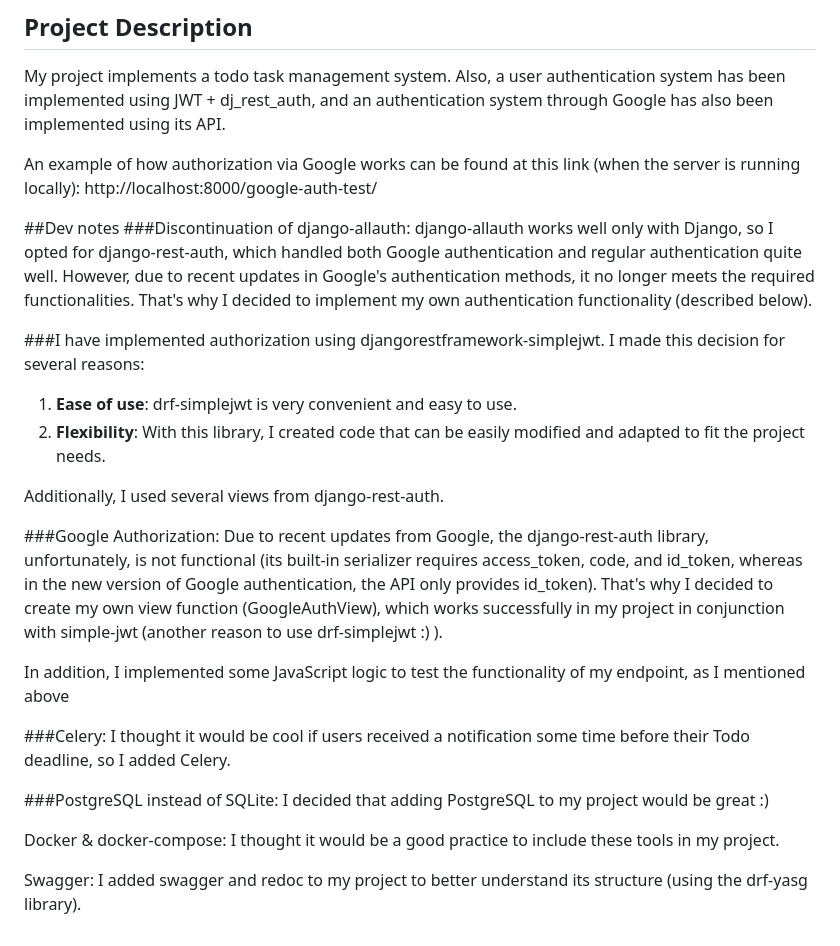
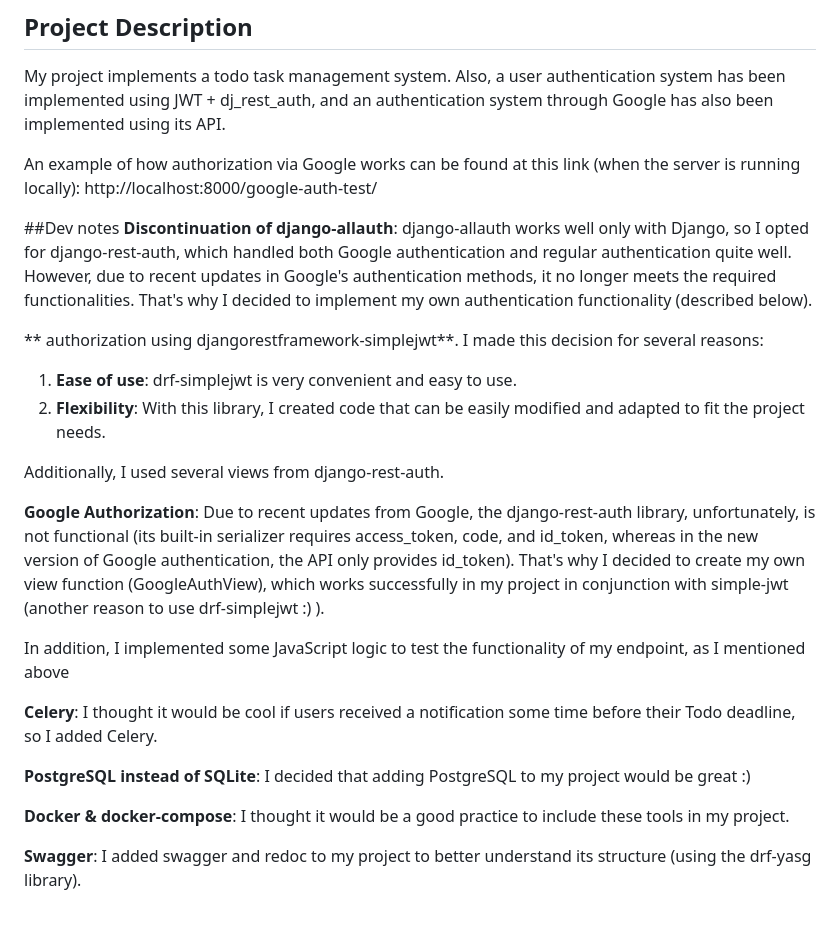
Before and after one commit to lunqwe/todo-google-auth, a Markdown page: README.md, the part around the change. Drawn GitHub-style.

```diff
--- a/README.md
+++ b/README.md
@@ -90,13 +90,13 @@ An example of how authorization via Google works can be found at this link (when
 http://localhost:8000/google-auth-test/
 
 ##Dev notes
-###Discontinuation of django-allauth:
+**Discontinuation of django-allauth**:
 django-allauth works well only with Django, so I opted for django-rest-auth,
 which handled both Google authentication and regular authentication quite well. However, due to recent updates
 in Google's authentication methods, it no longer meets the required functionalities. That's why I decided to implement my own
 authentication functionality (described below).
 
-###I have implemented authorization using djangorestframework-simplejwt.
+** authorization using djangorestframework-simplejwt**.
 I made this decision for several reasons:
 1. **Ease of use**: drf-simplejwt is very convenient and easy to use.
 2. **Flexibility**: With this library, I created code that can be easily modified and adapted
@@ -104,22 +104,22 @@ to fit the project needs.
 
 Additionally, I used several views from django-rest-auth.
 
-###Google Authorization:
+**Google Authorization**:
 Due to recent updates from Google, the django-rest-auth library, unfortunately,
 is not functional (its built-in serializer requires access_token, code, and id_token, whereas in the new version of Google authentication, the API only provides id_token).
 That's why I decided to create my own view function (GoogleAuthView), which works successfully in my project in conjunction with simple-jwt (another reason to use drf-simplejwt :) ).
 
 In addition, I implemented some JavaScript logic to test the functionality of my endpoint, as I mentioned above
 
-###Celery:
+**Celery**:
 I thought it would be cool if users received a notification some time before their Todo deadline, so I added Celery.
 
-###PostgreSQL instead of SQLite:
+**PostgreSQL instead of SQLite**:
 I decided that adding PostgreSQL to my project would be great :)
 
-Docker & docker-compose:
+**Docker & docker-compose**:
 I thought it would be a good practice to include these tools in my project.
 
-Swagger:
+**Swagger**:
 I added swagger and redoc to my project to better understand its structure (using
 the drf-yasg library).
```
